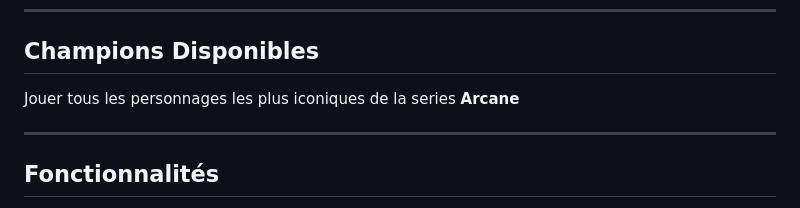
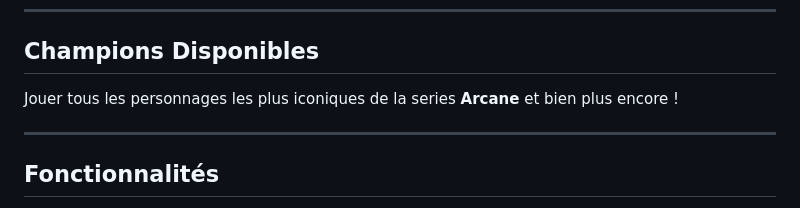
Before and after one commit to Souyakoff/Arcane-BREAKER, a Markdown page: readme.md, the part around the change. GitHub-like rendering.

```diff
--- a/readme.md
+++ b/readme.md
@@ -67,7 +67,7 @@ Le jeu inclut un **mode multijoueur** où les joueurs peuvent s'affronter en lig
 
 ## Champions Disponibles
 
-Jouer tous les personnages les plus iconiques de la series **Arcane**
+Jouer tous les personnages les plus iconiques de la series **Arcane**  et bien plus encore !
 
 ---
 
```
